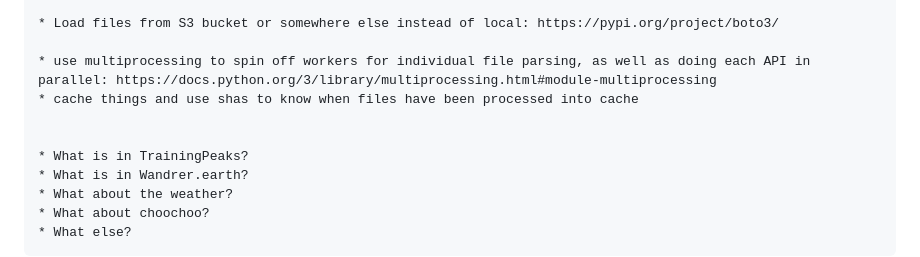
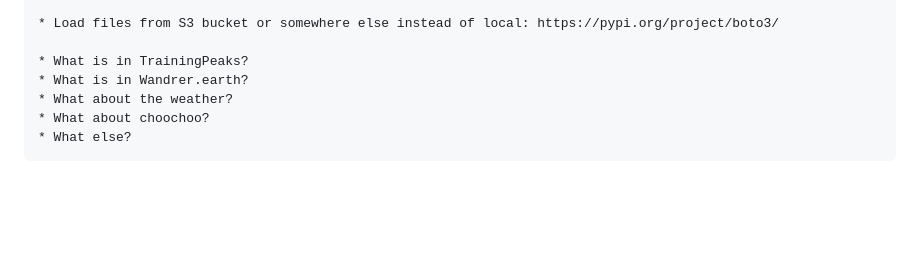
Before and after one commit to ckdake/fitler, a Markdown page: README.md, the part around the change. GitHub-like rendering; blank space fills up the shorter version.

```diff
--- a/README.md
+++ b/README.md
@@ -212,10 +212,6 @@ This project is licensed under the Creative Commons Attribution-NonCommercial 4.
 
     * Load files from S3 bucket or somewhere else instead of local: https://pypi.org/project/boto3/
 
-    * use multiprocessing to spin off workers for individual file parsing, as well as doing each API in parallel: https://docs.python.org/3/library/multiprocessing.html#module-multiprocessing
-    * cache things and use shas to know when files have been processed into cache
-
-
     * What is in TrainingPeaks?
     * What is in Wandrer.earth?
     * What about the weather?
```
